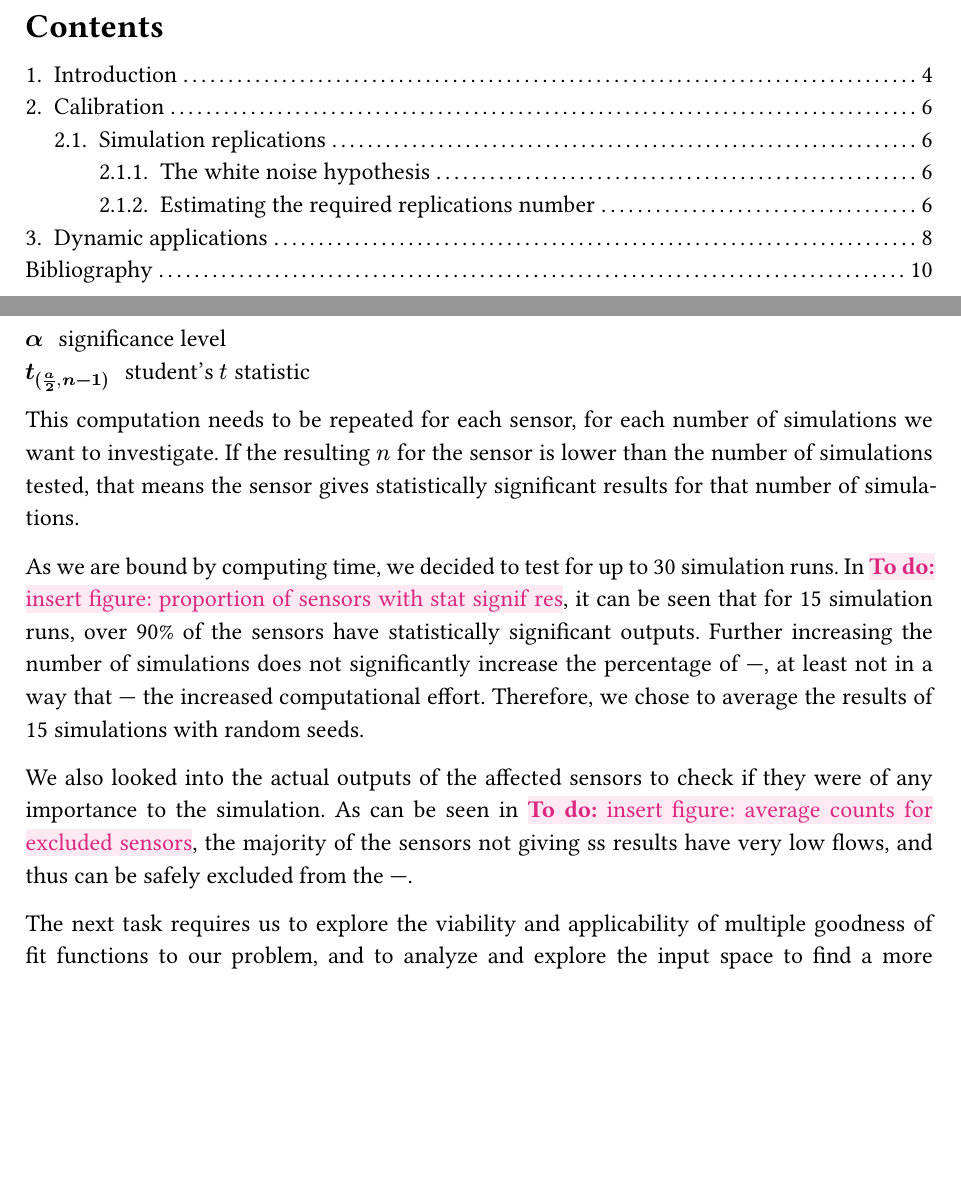
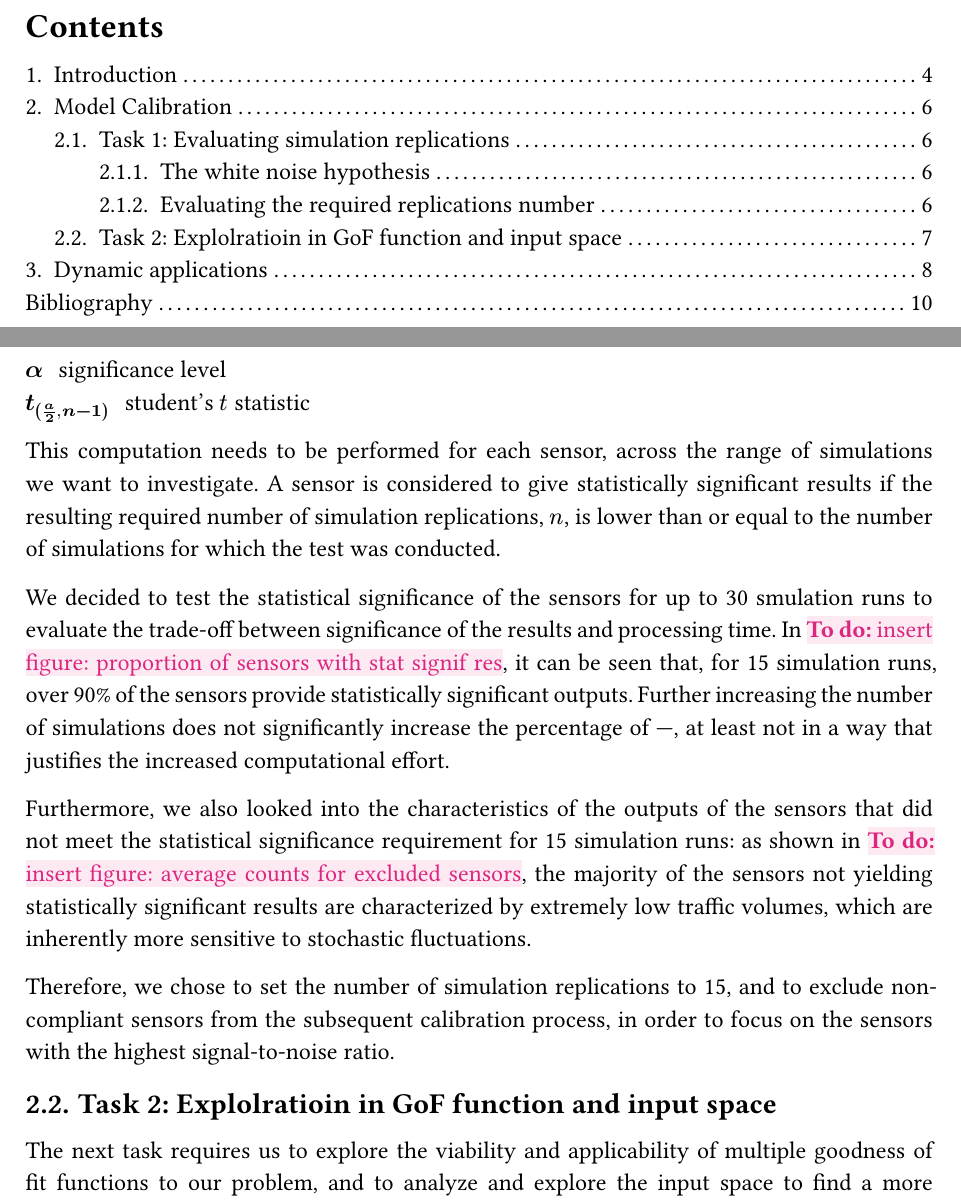
Before and after one commit to scal-o/microsim, a Typst document (docs/report/main.typ): two parts of pages 2 and 7 of 10, joined at a grey line, cut so that both start at the same text, the shorter picture padded with empty space. The pictures show the PDF file docs/report/main.pdf that the author committed with the source.

Commit message:
docs: polish calib task 1

```diff
--- a/docs/report/main.typ
+++ b/docs/report/main.typ
@@ -44,12 +44,12 @@ In the following sections, ---:
 The following chapters are organized as follows: Section 2 describes the Aachen network and the statistical determination of simulation replications; Section 3 details the SPSA-based calibration methodology and results; finally, Section 4 presents the TraCI-based implementation of dynamic Public Transport strategies.
 
 
-= Calibration
+= Model Calibration
 
 We are tasked with calibrating the origin-demand matrix for the morning peak-hour period (8-9am) for a medium sized network from the city of Aachen, in Germany. The network has been divided in twenty-three TAZes (Traffic Assignment Zones), which define the origin and destination of all trips on the network. This subdivision results in a total of 529 calibrable parameters (OD pairs).
 The simulation data will be collected by 599 synthetic loop detectors (around 15% coverage), which record counts, speeds and densities on a variety of links across the network.
 
-== Simulation replications
+== Task 1: Evaluating simulation replications
 
 === The white noise hypothesis
 Our simulator of choice (SUMO with mesoscopic simulations enabled) is inherently stochastic (noisy): several components of the model, which are designed to replicate human driving behavior (lane-changing decision making, speed inconsistencies), introduce various levels of randomicity which have to be accounted for when analysing the model's output.
@@ -66,7 +66,7 @@ where:
 
 Under the white noise assumption, $e$ is assumed to be indipenently and identically distributed, justifying the use of the sample mean across multiple simulation replications as a reasonable estimator of the network state.
 
-=== Estimating the required replications number
+=== Evaluating the required replications number
 In order to determine the number of samples required to get statistically significant outputs with a 95% confidence interval and a 10% tolerance for each link, we are going to use a collection of data from 100 previous simulation runs. We can compute this number by applying the formula:
 
 $
@@ -79,13 +79,16 @@ where:
 / $alpha$: significance level
 / $t_((a/2, n-1))$: student's $t$ statistic
 
-This computation needs to be repeated for each sensor, for each number of simulations we want to investigate. If the resulting $n$ for the sensor is lower than the number of simulations tested, that means the sensor gives statistically significant results for that number of simulations.
+This computation needs to be performed for each sensor, across the range of simulations we want to investigate. A sensor is considered to give statistically significant results if the resulting required number of simulation replications, $n$, is lower than or equal to the number of simulations for which the test was conducted.
 
-As we are bound by computing time, we decided to test for up to 30 simulation runs. In #todo[insert figure: proportion of sensors with stat signif res], it can be seen that for 15 simulation runs, over 90% of the sensors have statistically significant outputs. Further increasing the number of simulations does not significantly increase the percentage of ---, at least not in a way that --- the increased computational effort. Therefore, we chose to average the results of 15 simulations with random seeds.
+We decided to test the statistical significance of the sensors for up to 30 smulation runs to evaluate the trade-off between significance of the results and processing time. In #todo[insert figure: proportion of sensors with stat signif res], it can be seen that, for 15 simulation runs, over 90% of the sensors provide statistically significant outputs. Further increasing the number of simulations does not significantly increase the percentage of ---, at least not in a way that justifies the increased computational effort.
 
-We also looked into the actual outputs of the affected sensors to check if they were of any importance to the simulation. As can be seen in #todo[insert figure: average counts for excluded sensors], the majority of the sensors not giving ss results have very low flows, and thus can be safely excluded from the ---.
+Furthermore, we also looked into the characteristics of the outputs of the sensors that did not meet the statistical significance requirement for 15 simulation runs: as shown in #todo[insert figure: average counts for excluded sensors], the majority of the sensors not yielding statistically significant results are characterized by extremely low traffic volumes, which are inherently more sensitive to stochastic fluctuations.
+
+Therefore, we chose to set the number of simulation replications to 15, and to exclude non-compliant sensors from the subsequent calibration process, in order to focus on the sensors with the highest signal-to-noise ratio.
 
 
+== Task 2: Explolratioin in GoF function and input space
 The next task requires us to explore the viability and applicability of multiple goodness of fit functions to our problem, and to analyze and explore the input space to find a more solution (historic, a priori parameters).
 This initial solution will then be used as input for our calibration / optimization process.
 The optimization process uses the SPSA (Simultaneous Perturbation Stochastic Approximation) by Spall etal REF to calibrate the input OD matrix. The algorithm's hyperparameters are optimized themselves using an automatic search in the parameter space, powered by the Optuna package in python, which offers a plug-in system to explore it via a Parzen Tree (bayesian optimization etc).
```
Also changed, not shown: docs/report/main.pdf.
